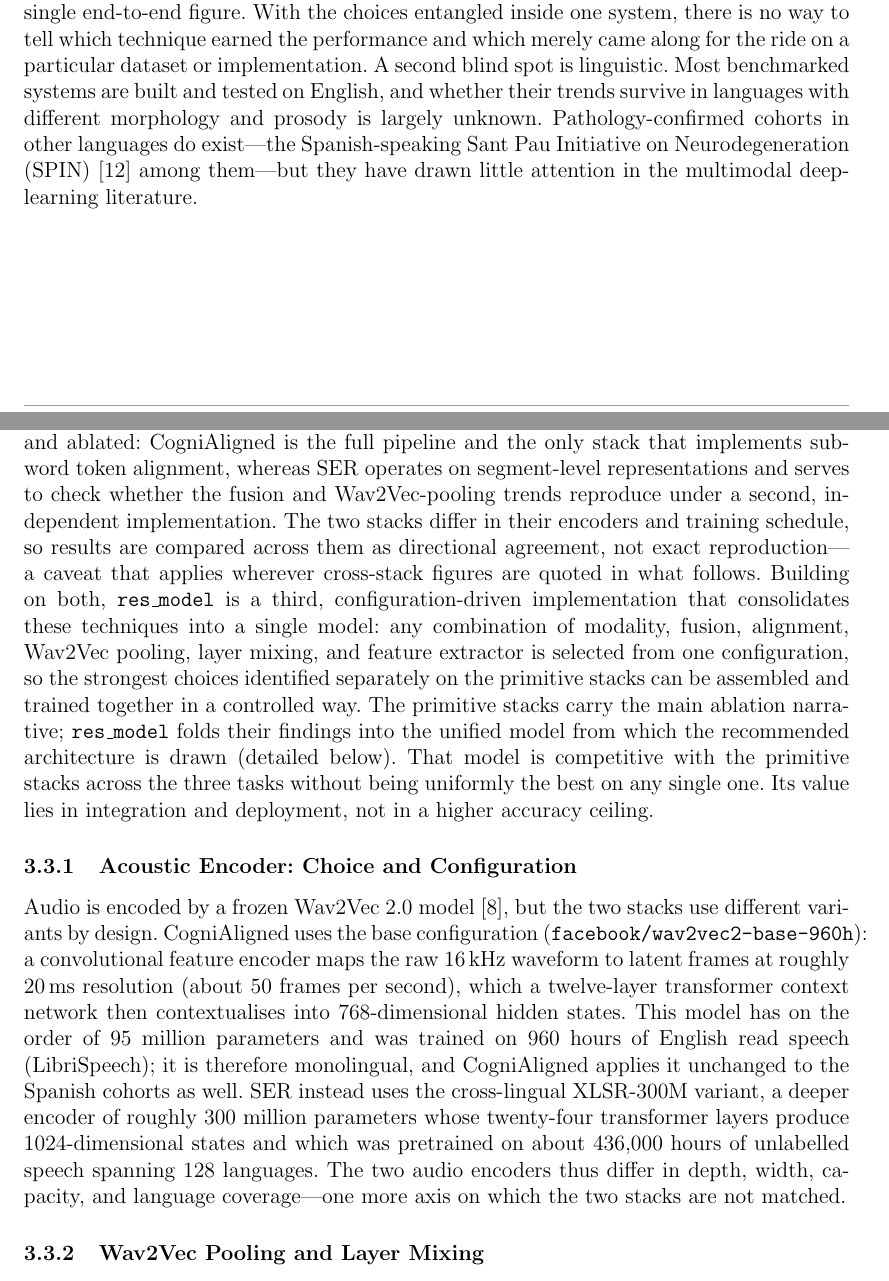
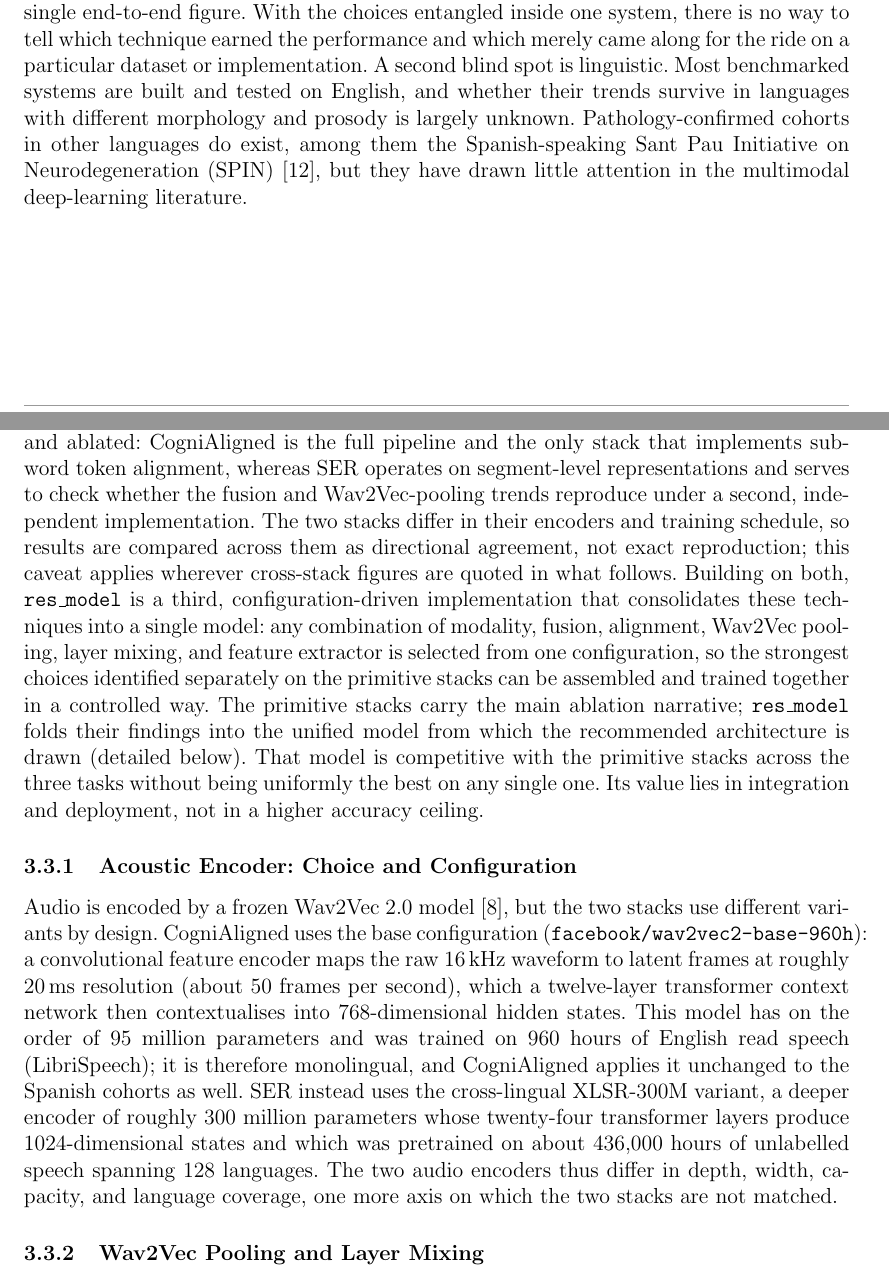
Before and after one commit to estevE11/tfm-doc, a LaTeX document (main.tex, which reads introduction.tex): two parts of pages 6 and 21 of 48, joined at a grey line, cut so that both start at the same text. Compiled offline with pdfLaTeX.

Commit message:
Remove remaining em-dashes from intro and methodology
result.tex was already em-dash-free; intro and main.tex still had four.
Replace with commas/semicolons so the whole document is consistent on
this. Compiles clean (48 pages).

Co-Authored-By: Claude Opus 4.8 <noreply@anthropic.com>

```diff
--- a/introduction.tex
+++ b/introduction.tex
@@ -8,7 +8,7 @@ Speech is a natural place to look. Producing a spontaneous description draws at
 
 The first computational attempts leaned on handcrafted linguistic descriptors and a few shallow acoustic statistics; they proved the idea workable but generalised poorly~\cite{fraser2016linguistic}. Deep learning raised the ceiling. Self-supervised encoders, Wav2Vec~2.0 on the acoustic side~\cite{baevski2020wav2vec} and BERT-family models on the textual~\cite{devlin2019bert}, supply far richer representations than any hand-built feature set. Shared benchmarks made the gains measurable: the ADReSSo challenge~\cite{luz2021adresso} fixed splits and protocols for like-for-like comparison, and the surveys built on this line of work converge on one finding in particular, that combining acoustic and textual evidence beats either modality alone~\cite{ding2024speechsurvey}.
 
-Yet a headline accuracy number hides as much as it reveals. A typical pipeline bundles several decisions at once, which modalities to use, how to fuse them, how to align acoustic frames with text tokens, how to configure the self-supervised encoder, and then reports a single end-to-end figure. With the choices entangled inside one system, there is no way to tell which technique earned the performance and which merely came along for the ride on a particular dataset or implementation. A second blind spot is linguistic. Most benchmarked systems are built and tested on English, and whether their trends survive in languages with different morphology and prosody is largely unknown. Pathology-confirmed cohorts in other languages do exist---the Spanish-speaking Sant Pau Initiative on Neurodegeneration (SPIN)~\cite{alcolea2019spin} among them---but they have drawn little attention in the multimodal deep-learning literature.
+Yet a headline accuracy number hides as much as it reveals. A typical pipeline bundles several decisions at once, which modalities to use, how to fuse them, how to align acoustic frames with text tokens, how to configure the self-supervised encoder, and then reports a single end-to-end figure. With the choices entangled inside one system, there is no way to tell which technique earned the performance and which merely came along for the ride on a particular dataset or implementation. A second blind spot is linguistic. Most benchmarked systems are built and tested on English, and whether their trends survive in languages with different morphology and prosody is largely unknown. Pathology-confirmed cohorts in other languages do exist, among them the Spanish-speaking Sant Pau Initiative on Neurodegeneration (SPIN)~\cite{alcolea2019spin}, but they have drawn little attention in the multimodal deep-learning literature.
 
 \subsection{Motivation and objectives}
 
--- a/main.tex
+++ b/main.tex
@@ -166,7 +166,7 @@ The model follows a two-stream design in which audio and text are embedded indep
 
 Both encoders are kept frozen throughout. This is a modelling choice, not a computational shortcut: freezing holds the trainable parameter count in the low millions, concentrates learning capacity in the fusion module under study, and reduces the risk of overfitting the small clinical cohorts. It has a practical payoff as well. Once the encoder outputs are deterministic, every embedding can be computed once and cached, and that cache is what makes a multi-axis grid of experiments tractable at all.
 
-The architecture is realised across three complementary implementations. CogniAligned and SER are the two \emph{primitive} stacks in which the individual techniques were developed and ablated: CogniAligned is the full pipeline and the only stack that implements subword token alignment, whereas SER operates on segment-level representations and serves to check whether the fusion and Wav2Vec-pooling trends reproduce under a second, independent implementation. The two stacks differ in their encoders and training schedule, so results are compared across them as directional agreement, not exact reproduction---a caveat that applies wherever cross-stack figures are quoted in what follows. Building on both, \texttt{res\_model} is a third, configuration-driven implementation that consolidates these techniques into a single model: any combination of modality, fusion, alignment, Wav2Vec pooling, layer mixing, and feature extractor is selected from one configuration, so the strongest choices identified separately on the primitive stacks can be assembled and trained together in a controlled way. The primitive stacks carry the main ablation narrative; \texttt{res\_model} folds their findings into the unified model from which the recommended architecture is drawn (detailed below). That model is competitive with the primitive stacks across the three tasks without being uniformly the best on any single one. Its value lies in integration and deployment, not in a higher accuracy ceiling.
+The architecture is realised across three complementary implementations. CogniAligned and SER are the two \emph{primitive} stacks in which the individual techniques were developed and ablated: CogniAligned is the full pipeline and the only stack that implements subword token alignment, whereas SER operates on segment-level representations and serves to check whether the fusion and Wav2Vec-pooling trends reproduce under a second, independent implementation. The two stacks differ in their encoders and training schedule, so results are compared across them as directional agreement, not exact reproduction; this caveat applies wherever cross-stack figures are quoted in what follows. Building on both, \texttt{res\_model} is a third, configuration-driven implementation that consolidates these techniques into a single model: any combination of modality, fusion, alignment, Wav2Vec pooling, layer mixing, and feature extractor is selected from one configuration, so the strongest choices identified separately on the primitive stacks can be assembled and trained together in a controlled way. The primitive stacks carry the main ablation narrative; \texttt{res\_model} folds their findings into the unified model from which the recommended architecture is drawn (detailed below). That model is competitive with the primitive stacks across the three tasks without being uniformly the best on any single one. Its value lies in integration and deployment, not in a higher accuracy ceiling.
 
 \begin{figure}[ht]
 \centering
@@ -178,7 +178,7 @@ The architecture is realised across three complementary implementations. CogniAl
 \subsubsection{Acoustic Encoder: Choice and Configuration}
 \label{sssec:acoustic_encoder}
 
-Audio is encoded by a frozen Wav2Vec~2.0 model~\cite{baevski2020wav2vec}, but the two stacks use different variants by design. CogniAligned uses the base configuration (\texttt{facebook/wav2vec2-base-960h}): a convolutional feature encoder maps the raw 16\,kHz waveform to latent frames at roughly 20\,ms resolution (about 50 frames per second), which a twelve-layer transformer context network then contextualises into 768-dimensional hidden states. This model has on the order of 95 million parameters and was trained on 960 hours of English read speech (LibriSpeech); it is therefore monolingual, and CogniAligned applies it unchanged to the Spanish cohorts as well. SER instead uses the cross-lingual XLSR-300M variant, a deeper encoder of roughly 300 million parameters whose twenty-four transformer layers produce 1024-dimensional states and which was pretrained on about 436{,}000 hours of unlabelled speech spanning 128 languages. The two audio encoders thus differ in depth, width, capacity, and language coverage---one more axis on which the two stacks are not matched.
+Audio is encoded by a frozen Wav2Vec~2.0 model~\cite{baevski2020wav2vec}, but the two stacks use different variants by design. CogniAligned uses the base configuration (\texttt{facebook/wav2vec2-base-960h}): a convolutional feature encoder maps the raw 16\,kHz waveform to latent frames at roughly 20\,ms resolution (about 50 frames per second), which a twelve-layer transformer context network then contextualises into 768-dimensional hidden states. This model has on the order of 95 million parameters and was trained on 960 hours of English read speech (LibriSpeech); it is therefore monolingual, and CogniAligned applies it unchanged to the Spanish cohorts as well. SER instead uses the cross-lingual XLSR-300M variant, a deeper encoder of roughly 300 million parameters whose twenty-four transformer layers produce 1024-dimensional states and which was pretrained on about 436{,}000 hours of unlabelled speech spanning 128 languages. The two audio encoders thus differ in depth, width, capacity, and language coverage, one more axis on which the two stacks are not matched.
 
 \subsubsection{Wav2Vec Pooling and Layer Mixing}
 \label{sssec:pooling}
```
Also changed, not shown: 1 other file.
